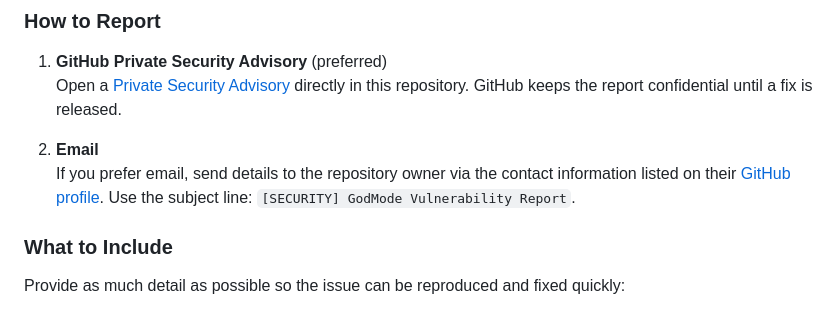
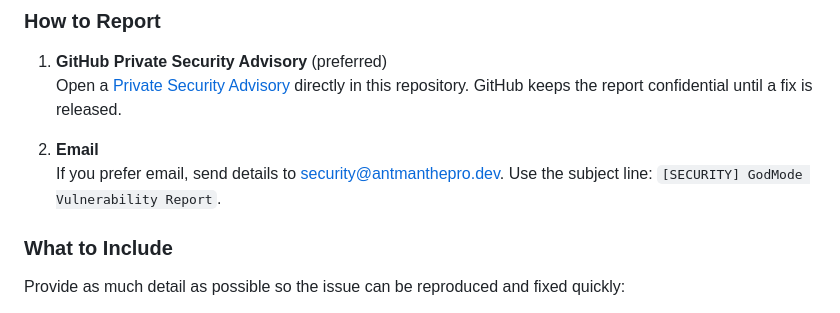
Before and after one commit to AntManThePro/godmode, a Markdown page: SECURITY.md, the part around the change. GitHub-like rendering.

Commit message:
Update SECURITY.md
Co-authored-by: Copilot <175728472+Copilot@users.noreply.github.com>

```diff
--- a/SECURITY.md
+++ b/SECURITY.md
@@ -23,7 +23,7 @@ If you discover a security vulnerability in this project, report it privately so
    Open a [Private Security Advisory](https://github.com/AntManThePro/godmode/security/advisories/new) directly in this repository. GitHub keeps the report confidential until a fix is released.
 
 2. **Email**
-   If you prefer email, send details to the repository owner via the contact information listed on their [GitHub profile](https://github.com/AntManThePro). Use the subject line: `[SECURITY] GodMode Vulnerability Report`.
+   If you prefer email, send details to [security@antmanthepro.dev](mailto:security@antmanthepro.dev). Use the subject line: `[SECURITY] GodMode Vulnerability Report`.
 
 ### What to Include
 
```
